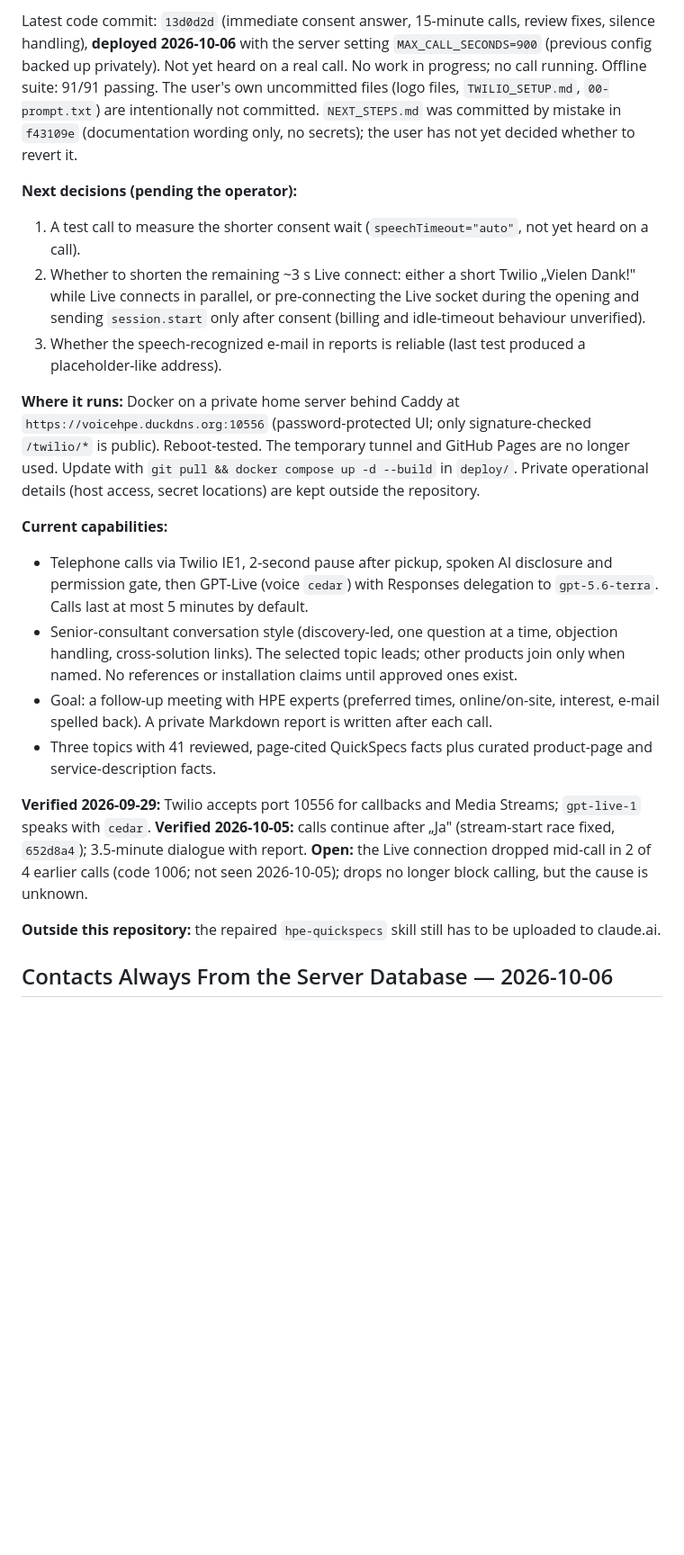
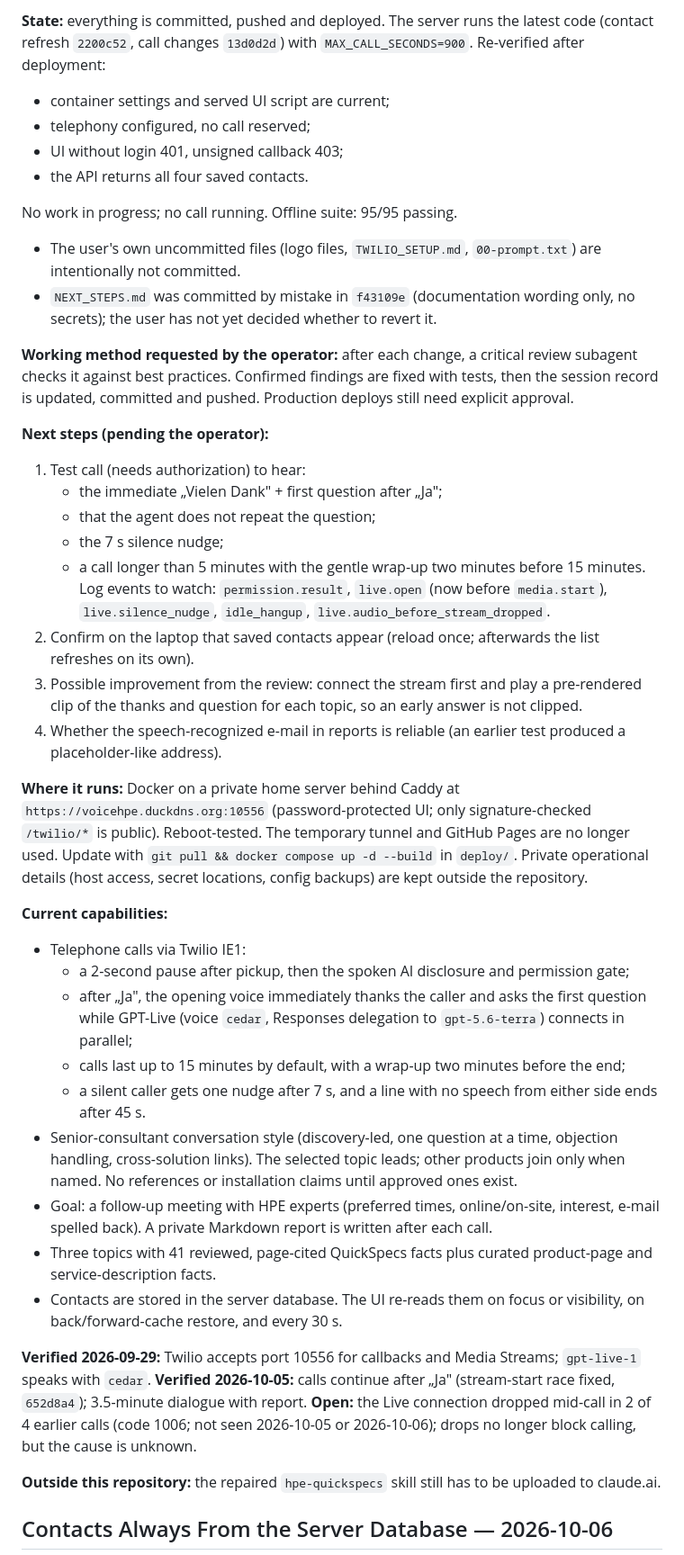
Before and after one commit to AINxtGenDev/voice-agent, a Markdown page: session.md, the part around one of its changes. Shown at 90% size. GitHub-like rendering; blank space fills up the shorter version.

Commit message:
Update session handoff after contact refresh deployment
Co-Authored-By: Claude Opus 5.5 <noreply@anthropic.com>

```diff
--- a/session.md
+++ b/session.md
@@ -8,22 +8,43 @@ This is a public project status record. Keep credentials, customer information,
 
-Latest code commit: `13d0d2d` (immediate consent answer, 15-minute calls, review fixes, silence handling), **deployed 2026-10-06** with the server setting `MAX_CALL_SECONDS=900` (previous config backed up privately). Not yet heard on a real call. No work in progress; no call running. Offline suite: 91/91 passing. The user's own uncommitted files (logo files, `TWILIO_SETUP.md`, `00-prompt.txt`) are intentionally not committed. `NEXT_STEPS.md` was committed by mistake in `f43109e` (documentation wording only, no secrets); the user has not yet decided whether to revert it.
+**State:** everything is committed, pushed and deployed. The server runs the latest code (contact refresh `2200c52`, call changes `13d0d2d`) with `MAX_CALL_SECONDS=900`. Re-verified after deployment:
+- container settings and served UI script are current;
+- telephony configured, no call reserved;
+- UI without login 401, unsigned callback 403;
+- the API returns all four saved contacts.
 
-**Next decisions (pending the operator):**
+No work in progress; no call running. Offline suite: 95/95 passing.
+- The user's own uncommitted files (logo files, `TWILIO_SETUP.md`, `00-prompt.txt`) are intentionally not committed.
+- `NEXT_STEPS.md` was committed by mistake in `f43109e` (documentation wording only, no secrets); the user has not yet decided whether to revert it.
 
-1. A test call to measure the shorter consent wait (`speechTimeout="auto"`, not yet heard on a call).
-2. Whether to shorten the remaining ~3 s Live connect: either a short Twilio „Vielen Dank!" while Live connects in parallel, or pre-connecting the Live socket during the opening and sending `session.start` only after consent (billing and idle-timeout behaviour unverified).
-3. Whether the speech-recognized e-mail in reports is reliable (last test produced a placeholder-like address).
+**Working method requested by the operator:** after each change, a critical review subagent checks it against best practices. Confirmed findings are fixed with tests, then the session record is updated, committed and pushed. Production deploys still need explicit approval.
 
-**Where it runs:** Docker on a private home server behind Caddy at `https://voicehpe.duckdns.org:10556` (password-protected UI; only signature-checked `/twilio/*` is public). Reboot-tested. The temporary tunnel and GitHub Pages are no longer used. Update with `git pull && docker compose up -d --build` in `deploy/`. Private operational details (host access, secret locations) are kept outside the repository.
+**Next steps (pending the operator):**
+
+1. Test call (needs authorization) to hear:
+   - the immediate „Vielen Dank" + first question after „Ja";
+   - that the agent does not repeat the question;
+   - the 7 s silence nudge;
+   - a call longer than 5 minutes with the gentle wrap-up two minutes before 15 minutes.
+   Log events to watch: `permission.result`, `live.open` (now before `media.start`), `live.silence_nudge`, `idle_hangup`, `live.audio_before_stream_dropped`.
+2. Confirm on the laptop that saved contacts appear (reload once; afterwards the list refreshes on its own).
+3. Possible improvement from the review: connect the stream first and play a pre-rendered clip of the thanks and question for each topic, so an early answer is not clipped.
+4. Whether the speech-recognized e-mail in reports is reliable (an earlier test produced a placeholder-like address).
+
+**Where it runs:** Docker on a private home server behind Caddy at `https://voicehpe.duckdns.org:10556` (password-protected UI; only signature-checked `/twilio/*` is public). Reboot-tested. The temporary tunnel and GitHub Pages are no longer used. Update with `git pull && docker compose up -d --build` in `deploy/`. Private operational details (host access, secret locations, config backups) are kept outside the repository.
 
 **Current capabilities:**
 
-- Telephone calls via Twilio IE1, 2-second pause after pickup, spoken AI disclosure and permission gate, then GPT-Live (voice `cedar`) with Responses delegation to `gpt-5.6-terra`. Calls last at most 5 minutes by default.
+- Telephone calls via Twilio IE1:
+  - a 2-second pause after pickup, then the spoken AI disclosure and permission gate;
+  - after „Ja", the opening voice immediately thanks the caller and asks the first question while GPT-Live (voice `cedar`, Responses delegation to `gpt-5.6-terra`) connects in parallel;
+  - calls last up to 15 minutes by default, with a wrap-up two minutes before the end;
+  - a silent caller gets one nudge after 7 s, and a line with no speech from either side ends after 45 s.
 - Senior-consultant conversation style (discovery-led, one question at a time, objection handling, cross-solution links). The selected topic leads; other products join only when named. No references or installation claims until approved ones exist.
 - Goal: a follow-up meeting with HPE experts (preferred times, online/on-site, interest, e-mail spelled back). A private Markdown report is written after each call.
 - Three topics with 41 reviewed, page-cited QuickSpecs facts plus curated product-page and service-description facts.
+- Contacts are stored in the server database. The UI re-reads them on focus or visibility, on back/forward-cache restore, and every 30 s.
 
-**Verified 2026-09-29:** Twilio accepts port 10556 for callbacks and Media Streams; `gpt-live-1` speaks with `cedar`. **Verified 2026-10-05:** calls continue after „Ja" (stream-start race fixed, `652d8a4`); 3.5-minute dialogue with report. **Open:** the Live connection dropped mid-call in 2 of 4 earlier calls (code 1006; not seen 2026-10-05); drops no longer block calling, but the cause is unknown.
+**Verified 2026-09-29:** Twilio accepts port 10556 for callbacks and Media Streams; `gpt-live-1` speaks with `cedar`. **Verified 2026-10-05:** calls continue after „Ja" (stream-start race fixed, `652d8a4`); 3.5-minute dialogue with report. **Open:** the Live connection dropped mid-call in 2 of 4 earlier calls (code 1006; not seen 2026-10-05 or 2026-10-06); drops no longer block calling, but the cause is unknown.
 
 **Outside this repository:** the repaired `hpe-quickspecs` skill still has to be uploaded to claude.ai.
 
```
Also changed, not shown: other parts of session.md (+3 -3 lines).
